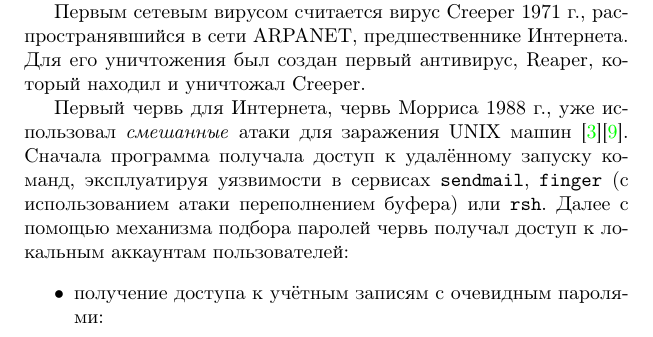
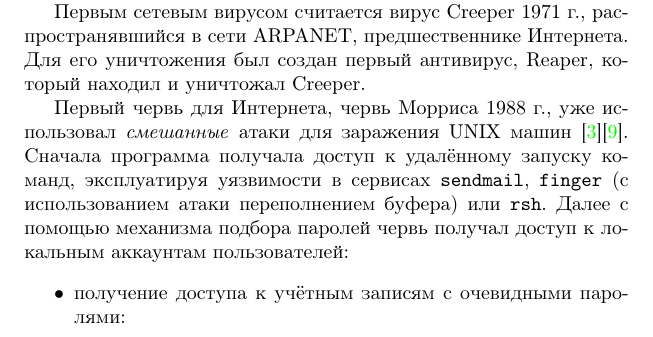
Before and after one commit to vlsergey/infosec, a LaTeX book (Information Security.tex): part of page 202 of 263, cut so that both start at the same text. Compiled offline with pdfLaTeX.

Commit message:
очевиднымИ паролями

```diff
--- a/Information Security.tex
+++ b/Information Security.tex
@@ -1003,7 +1003,7 @@
 
 Первый червь для Интернета, червь Морриса 1988 г., уже использовал \emph{смешанные} атаки для заражения UNIX машин~\cite{EichinRochlis:1988}\cite{Spafford:1989}. Сначала программа получала доступ к удалённому запуску команд, эксплуатируя уязвимости в сервисах \texttt{sendmail}, \texttt{finger} (с использованием атаки переполнением буфера) или \texttt{rsh}. Далее с помощью механизма подбора паролей червь получал доступ к локальным аккаунтам пользователей:
 \begin{itemize}
-    \item получение доступа к учётным записям с очевидным паролями:
+    \item получение доступа к учётным записям с очевидными паролями:
 		\begin{itemize}
 			\item без пароля вообще;
 			\item имя аккаунта в качестве пароля;
```
